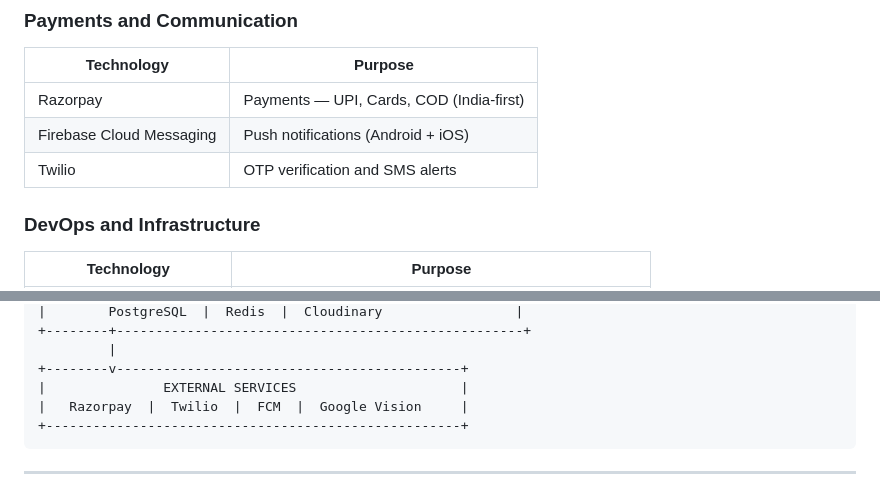
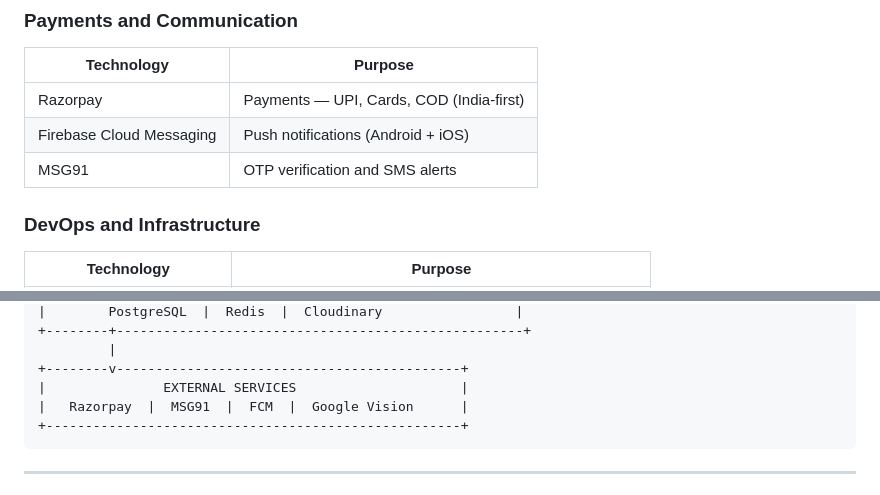
Before and after one commit to ChandraVerse/VAIDYAMARG, a Markdown page: README.md, 2 parts joined by grey strips. Rendered like a GitHub page.

````diff
--- a/README.md
+++ b/README.md
@@ -162,7 +162,7 @@ VaidyaMarg addresses the problem in three steps:
 |---|---|
 | Razorpay | Payments — UPI, Cards, COD (India-first) |
 | Firebase Cloud Messaging | Push notifications (Android + iOS) |
-| Twilio | OTP verification and SMS alerts |
+| MSG91 | OTP verification and SMS alerts |
 
 ### DevOps and Infrastructure
 
@@ -199,7 +199,7 @@ VaidyaMarg addresses the problem in three steps:
          |
 +--------v--------------------------------------------+
 |               EXTERNAL SERVICES                     |
-|   Razorpay  |  Twilio  |  FCM  |  Google Vision     |
+|   Razorpay  |  MSG91  |  FCM  |  Google Vision      |
 +-----------------------------------------------------+
 ```
 
````
Also changed, not shown: other parts of README.md (+23 -25 lines).
